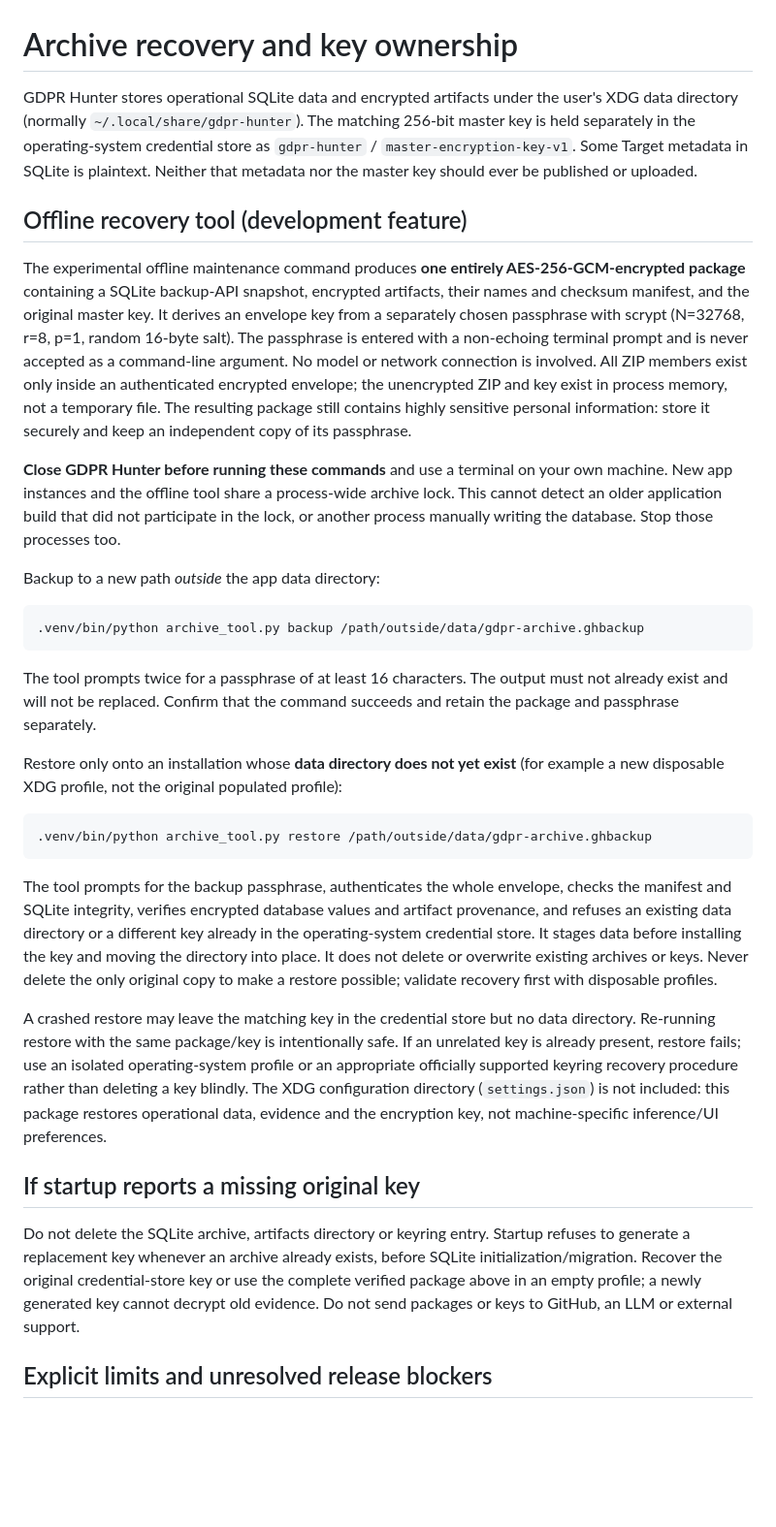
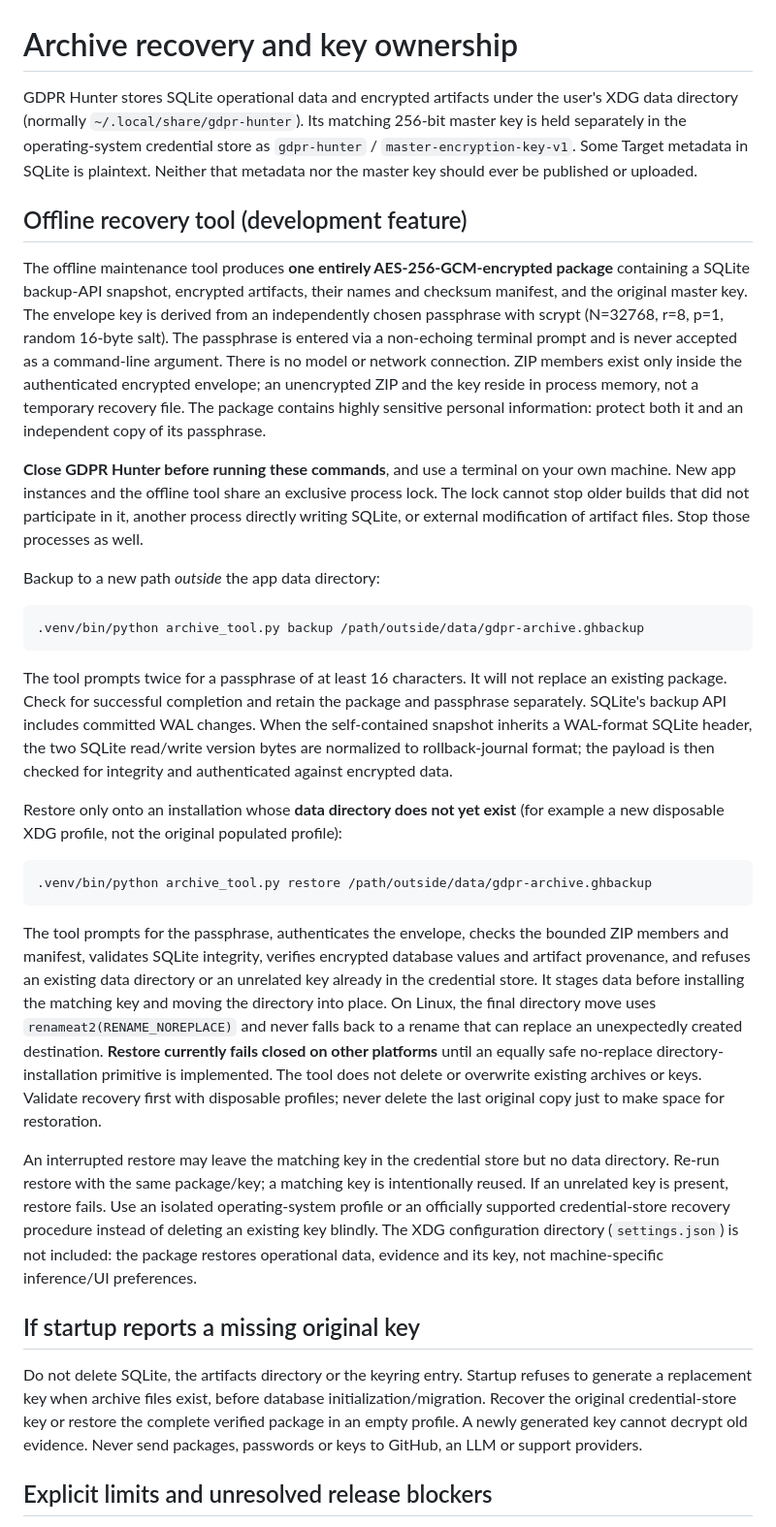
Before and after one commit to Cartaz/GDPR_Hunter, a Markdown page: docs/ARCHIVE_RECOVERY.md, the part around one of its changes. Shown at 97% size. Rendered like a GitHub page; blank space fills up the shorter version.

````diff
--- a/docs/ARCHIVE_RECOVERY.md
+++ b/docs/ARCHIVE_RECOVERY.md
@@ -1,12 +1,12 @@
 # Archive recovery and key ownership
 
-GDPR Hunter stores operational SQLite data and encrypted artifacts under the user's XDG data directory (normally `~/.local/share/gdpr-hunter`). The matching 256-bit master key is held separately in the operating-system credential store as `gdpr-hunter` / `master-encryption-key-v1`. Some Target metadata in SQLite is plaintext. Neither that metadata nor the master key should ever be published or uploaded.
+GDPR Hunter stores SQLite operational data and encrypted artifacts under the user's XDG data directory (normally `~/.local/share/gdpr-hunter`). Its matching 256-bit master key is held separately in the operating-system credential store as `gdpr-hunter` / `master-encryption-key-v1`. Some Target metadata in SQLite is plaintext. Neither that metadata nor the master key should ever be published or uploaded.
 
 ## Offline recovery tool (development feature)
 
-The experimental offline maintenance command produces **one entirely AES-256-GCM-encrypted package** containing a SQLite backup-API snapshot, encrypted artifacts, their names and checksum manifest, and the original master key. It derives an envelope key from a separately chosen passphrase with scrypt (N=32768, r=8, p=1, random 16-byte salt). The passphrase is entered with a non-echoing terminal prompt and is never accepted as a command-line argument. No model or network connection is involved. All ZIP members exist only inside an authenticated encrypted envelope; the unencrypted ZIP and key exist in process memory, not a temporary file. The resulting package still contains highly sensitive personal information: store it securely and keep an independent copy of its passphrase.
+The offline maintenance tool produces **one entirely AES-256-GCM-encrypted package** containing a SQLite backup-API snapshot, encrypted artifacts, their names and checksum manifest, and the original master key. The envelope key is derived from an independently chosen passphrase with scrypt (N=32768, r=8, p=1, random 16-byte salt). The passphrase is entered via a non-echoing terminal prompt and is never accepted as a command-line argument. There is no model or network connection. ZIP members exist only inside the authenticated encrypted envelope; an unencrypted ZIP and the key reside in process memory, not a temporary recovery file. The package contains highly sensitive personal information: protect both it and an independent copy of its passphrase.
 
-**Close GDPR Hunter before running these commands** and use a terminal on your own machine. New app instances and the offline tool share a process-wide archive lock. This cannot detect an older application build that did not participate in the lock, or another process manually writing the database. Stop those processes too.
+**Close GDPR Hunter before running these commands**, and use a terminal on your own machine. New app instances and the offline tool share an exclusive process lock. The lock cannot stop older builds that did not participate in it, another process directly writing SQLite, or external modification of artifact files. Stop those processes as well.
 
 Backup to a new path *outside* the app data directory:
 
@@ -14,7 +14,7 @@ Backup to a new path *outside* the app data directory:
 .venv/bin/python archive_tool.py backup /path/outside/data/gdpr-archive.ghbackup
 ```
 
-The tool prompts twice for a passphrase of at least 16 characters. The output must not already exist and will not be replaced. Confirm that the command succeeds and retain the package and passphrase separately.
+The tool prompts twice for a passphrase of at least 16 characters. It will not replace an existing package. Check for successful completion and retain the package and passphrase separately. SQLite's backup API includes committed WAL changes. When the self-contained snapshot inherits a WAL-format SQLite header, the two SQLite read/write version bytes are normalized to rollback-journal format; the payload is then checked for integrity and authenticated against encrypted data.
 
 Restore only onto an installation whose **data directory does not yet exist** (for example a new disposable XDG profile, not the original populated profile):
 
@@ -22,13 +22,13 @@ Restore only onto an installation whose **data directory does not yet exist** (f
 .venv/bin/python archive_tool.py restore /path/outside/data/gdpr-archive.ghbackup
 ```
 
-The tool prompts for the backup passphrase, authenticates the whole envelope, checks the manifest and SQLite integrity, verifies encrypted database values and artifact provenance, and refuses an existing data directory or a different key already in the operating-system credential store. It stages data before installing the key and moving the directory into place. It does not delete or overwrite existing archives or keys. Never delete the only original copy to make a restore possible; validate recovery first with disposable profiles.
+The tool prompts for the passphrase, authenticates the envelope, checks the bounded ZIP members and manifest, validates SQLite integrity, verifies encrypted database values and artifact provenance, and refuses an existing data directory or an unrelated key already in the credential store. It stages data before installing the matching key and moving the directory into place. On Linux, the final directory move uses `renameat2(RENAME_NOREPLACE)` and never falls back to a rename that can replace an unexpectedly created destination. **Restore currently fails closed on other platforms** until an equally safe no-replace directory-installation primitive is implemented. The tool does not delete or overwrite existing archives or keys. Validate recovery first with disposable profiles; never delete the last original copy just to make space for restoration.
 
-A crashed restore may leave the matching key in the credential store but no data directory. Re-running restore with the same package/key is intentionally safe. If an unrelated key is already present, restore fails; use an isolated operating-system profile or an appropriate officially supported keyring recovery procedure rather than deleting a key blindly. The XDG configuration directory (`settings.json`) is not included: this package restores operational data, evidence and the encryption key, not machine-specific inference/UI preferences.
+An interrupted restore may leave the matching key in the credential store but no data directory. Re-run restore with the same package/key; a matching key is intentionally reused. If an unrelated key is present, restore fails. Use an isolated operating-system profile or an officially supported credential-store recovery procedure instead of deleting an existing key blindly. The XDG configuration directory (`settings.json`) is not included: the package restores operational data, evidence and its key, not machine-specific inference/UI preferences.
 
 ## If startup reports a missing original key
 
-Do not delete the SQLite archive, artifacts directory or keyring entry. Startup refuses to generate a replacement key whenever an archive already exists, before SQLite initialization/migration. Recover the original credential-store key or use the complete verified package above in an empty profile; a newly generated key cannot decrypt old evidence. Do not send packages or keys to GitHub, an LLM or external support.
+Do not delete SQLite, the artifacts directory or the keyring entry. Startup refuses to generate a replacement key when archive files exist, before database initialization/migration. Recover the original credential-store key or restore the complete verified package in an empty profile. A newly generated key cannot decrypt old evidence. Never send packages, passwords or keys to GitHub, an LLM or support providers.
 
 ## Explicit limits and unresolved release blockers
 
````
Also changed, not shown: other parts of docs/ARCHIVE_RECOVERY.md (+8 -9 lines).
